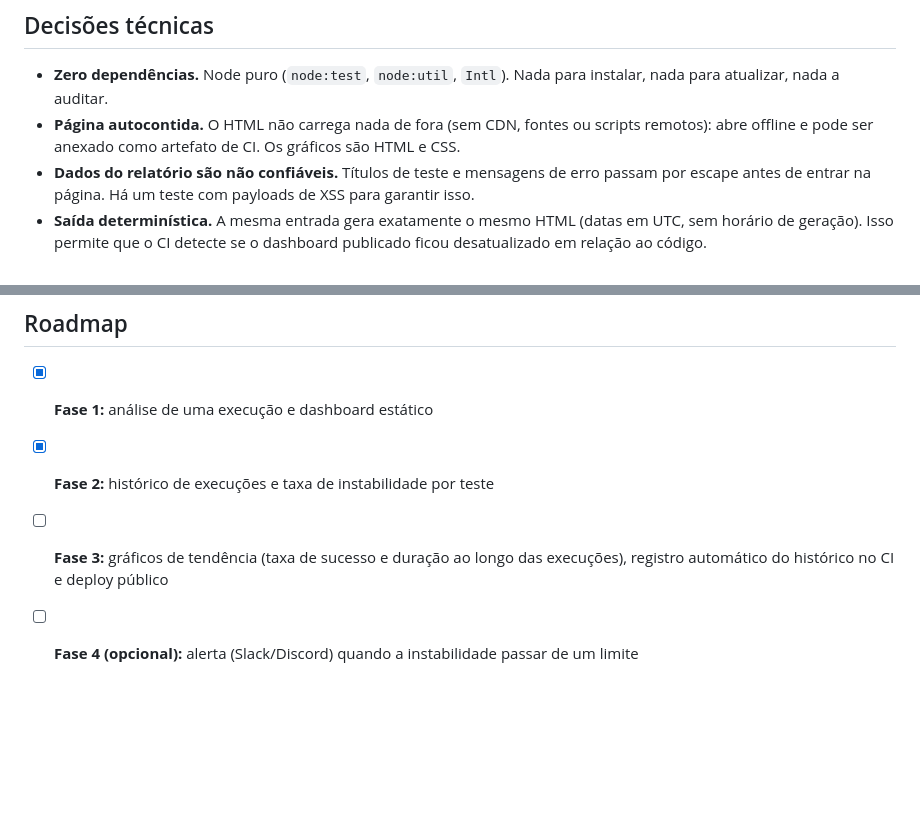
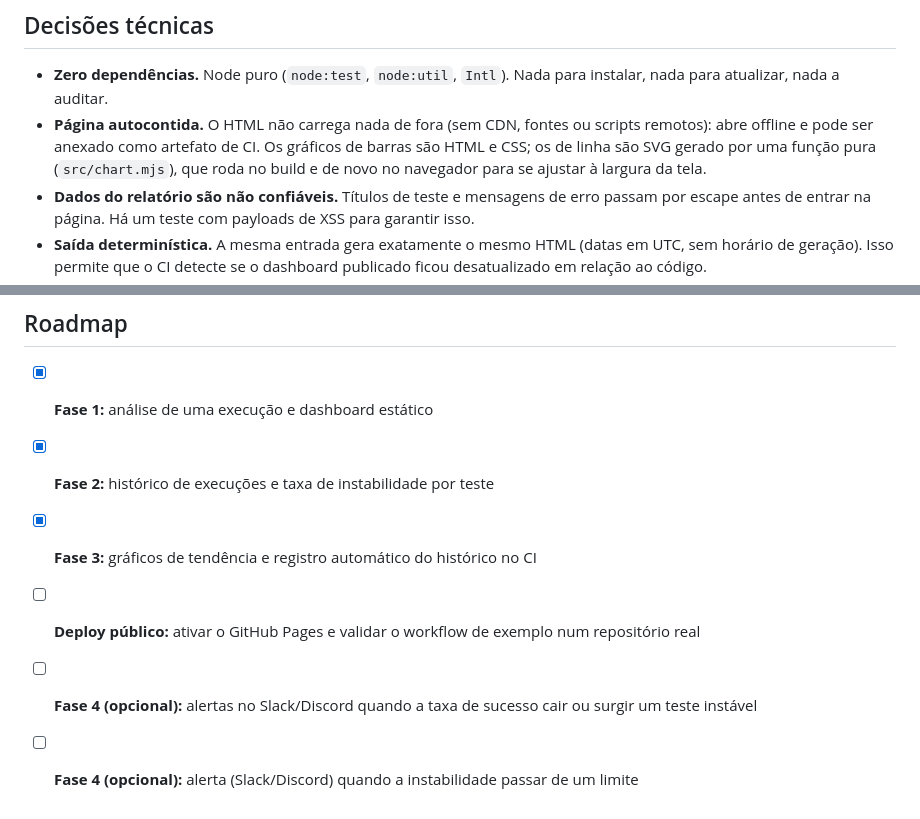
Before and after one commit to MatheusLisboa/qa-insights, a Markdown page: README.md, 2 parts joined by grey strips. Rendered like a GitHub page; blank space fills up the shorter version.

```diff
--- a/README.md
+++ b/README.md
@@ -101,7 +117,7 @@ Cada teste é identificado por **arquivo + describes + título + projeto**. O `s
 ## Decisões técnicas
 
 - **Zero dependências.** Node puro (`node:test`, `node:util`, `Intl`). Nada para instalar, nada para atualizar, nada a auditar.
-- **Página autocontida.** O HTML não carrega nada de fora (sem CDN, fontes ou scripts remotos): abre offline e pode ser anexado como artefato de CI. Os gráficos são HTML e CSS.
+- **Página autocontida.** O HTML não carrega nada de fora (sem CDN, fontes ou scripts remotos): abre offline e pode ser anexado como artefato de CI. Os gráficos de barras são HTML e CSS; os de linha são SVG gerado por uma função pura (`src/chart.mjs`), que roda no build e de novo no navegador para se ajustar à largura da tela.
 - **Dados do relatório são não confiáveis.** Títulos de teste e mensagens de erro passam por escape antes de entrar na página. Há um teste com payloads de XSS para garantir isso.
 - **Saída determinística.** A mesma entrada gera exatamente o mesmo HTML (datas em UTC, sem horário de geração). Isso permite que o CI detecte se o dashboard publicado ficou desatualizado em relação ao código.
 - **Acessibilidade.** Status nunca depende só de cor (ícone e rótulo em todos os lugares), há tooltip por teclado, tema claro e escuro e layout que funciona em tela de celular.
@@ -137,5 +158,7 @@ test/               testes do projeto
 
 - [x] **Fase 1:** análise de uma execução e dashboard estático
 - [x] **Fase 2:** histórico de execuções e taxa de instabilidade por teste
-- [ ] **Fase 3:** gráficos de tendência (taxa de sucesso e duração ao longo das execuções), registro automático do histórico no CI e deploy público
+- [x] **Fase 3:** gráficos de tendência e registro automático do histórico no CI
+- [ ] **Deploy público:** ativar o GitHub Pages e validar o workflow de exemplo num repositório real
+- [ ] **Fase 4 (opcional):** alertas no Slack/Discord quando a taxa de sucesso cair ou surgir um teste instável
 - [ ] **Fase 4 (opcional):** alerta (Slack/Discord) quando a instabilidade passar de um limite
```
Also changed, not shown: other parts of README.md (+23 -2 lines).
